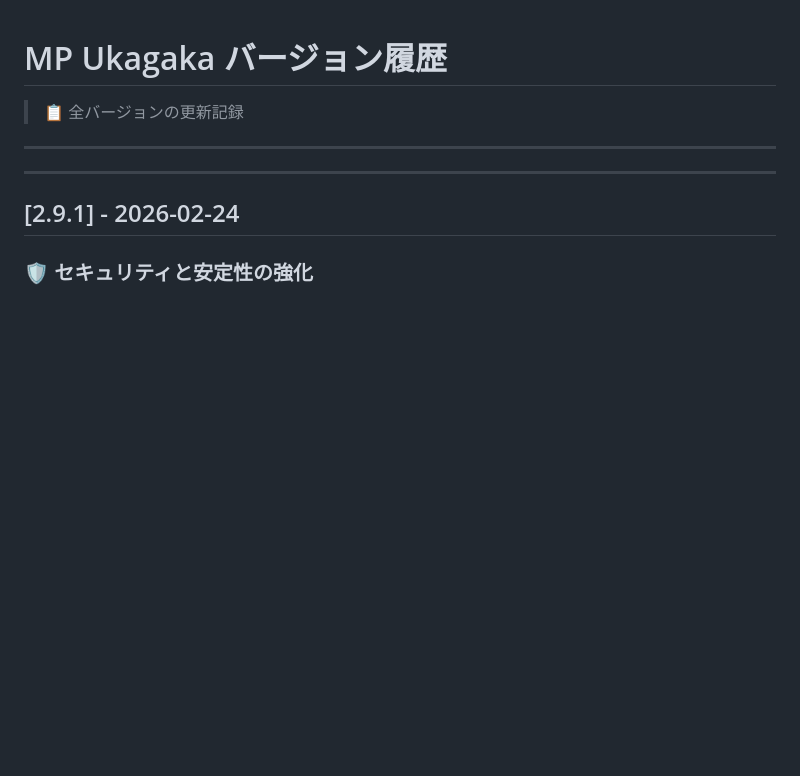
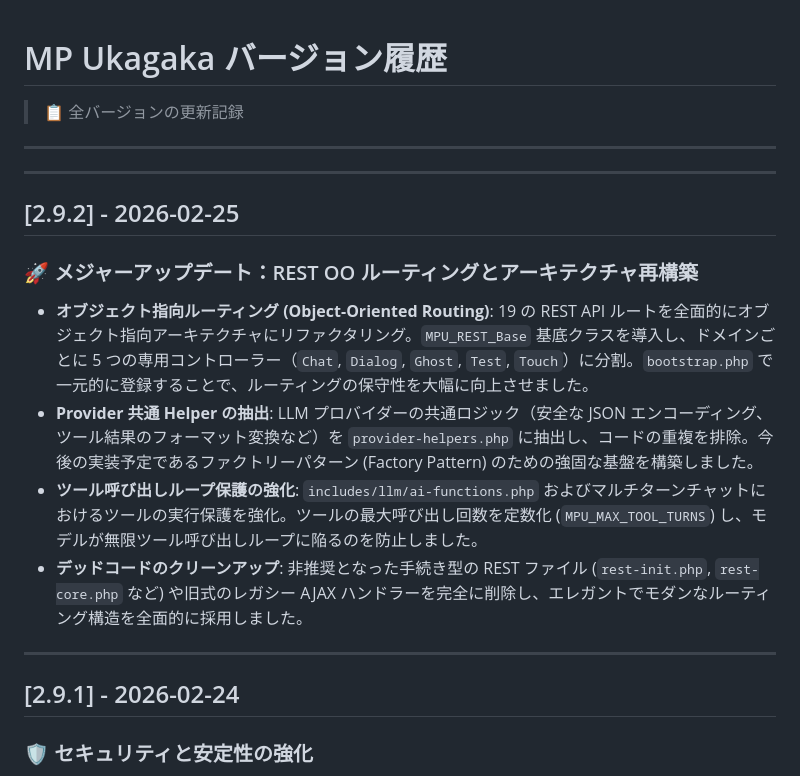
Before and after one commit to Horlicks-p/mp-ukagaka, a Markdown page: docs-jp/CHANGELOG.md, the part around the change. GitHub-like rendering; blank space fills up the shorter version.

```diff
--- a/docs-jp/CHANGELOG.md
+++ b/docs-jp/CHANGELOG.md
@@ -3,6 +3,17 @@
 > 📋 全バージョンの更新記録
 
 ---
+
+---
+
+## [2.9.2] - 2026-02-25
+
+### 🚀 メジャーアップデート：REST OO ルーティングとアーキテクチャ再構築
+
+- **オブジェクト指向ルーティング (Object-Oriented Routing)**: 19 の REST API ルートを全面的にオブジェクト指向アーキテクチャにリファクタリング。`MPU_REST_Base` 基底クラスを導入し、ドメインごとに 5 つの専用コントローラー（`Chat`, `Dialog`, `Ghost`, `Test`, `Touch`）に分割。`bootstrap.php` で一元的に登録することで、ルーティングの保守性を大幅に向上させました。
+- **Provider 共通 Helper の抽出**: LLM プロバイダーの共通ロジック（安全な JSON エンコーディング、ツール結果のフォーマット変換など）を `provider-helpers.php` に抽出し、コードの重複を排除。今後の実装予定であるファクトリーパターン (Factory Pattern) のための強固な基盤を構築しました。
+- **ツール呼び出しループ保護の強化**: `includes/llm/ai-functions.php` およびマルチターンチャットにおけるツールの実行保護を強化。ツールの最大呼び出し回数を定数化 (`MPU_MAX_TOOL_TURNS`) し、モデルが無限ツール呼び出しループに陥るのを防止しました。
+- **デッドコードのクリーンアップ**: 非推奨となった手続き型の REST ファイル (`rest-init.php`, `rest-core.php` など) や旧式のレガシー AJAX ハンドラーを完全に削除し、エレガントでモダンなルーティング構造を全面的に採用しました。
 
 ---
 
```
Also changed, not shown: docs-en/CHANGELOG.md (+11 -0 lines), docs/CHANGELOG.md (+11 -0 lines).
